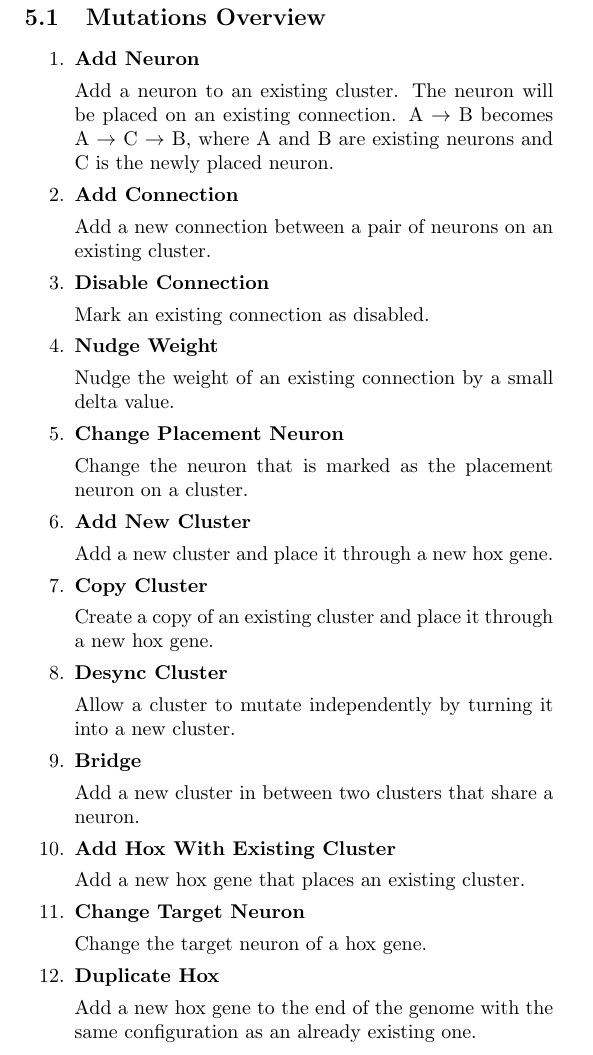
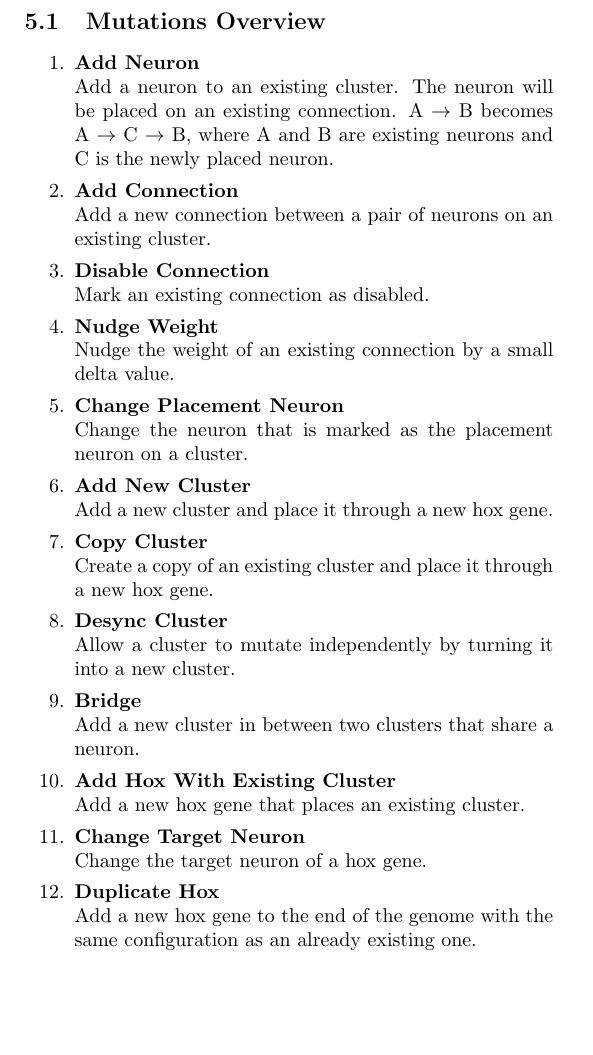
Before and after one commit to myelin-ai/whitepaper, a LaTeX paper (main.tex, which reads sections/mutations.tex): part of page 6 of 7, cut so that both start at the same text, the shorter picture padded with empty space. Compiled offline with pdfLaTeX.

Commit message:
Replace newline after item with \\

```diff
--- a/sections/mutations.tex
+++ b/sections/mutations.tex
@@ -4,53 +4,41 @@
 \subsection{Mutations Overview}
 
 \begin{enumerate}\itemsep0pt
-	\item \textbf{Add Neuron}
-
+	\item \textbf{Add Neuron} \\
 	Add a neuron to an existing cluster. The neuron will be placed on an existing connection.
 	A $\rightarrow$ B becomes A $\rightarrow$ C $\rightarrow$ B, where A and B are existing neurons and C is the newly placed neuron.
 
-	\item \textbf{Add Connection}
-
+	\item \textbf{Add Connection} \\
 	Add a new connection between a pair of neurons on an existing cluster.
 
-	\item \textbf{Disable Connection}
-
+	\item \textbf{Disable Connection} \\
 	Mark an existing connection as disabled.
 
-	\item \textbf{Nudge Weight}
-
+	\item \textbf{Nudge Weight} \\
 	Nudge the weight of an existing connection by a small delta value.
 
-	\item \textbf{Change Placement Neuron}
-
+	\item \textbf{Change Placement Neuron} \\
 	Change the neuron that is marked as the placement neuron on a cluster.
 
-	\item \textbf{Add New Cluster}
-
+	\item \textbf{Add New Cluster} \\
 	Add a new cluster and place it through a new hox gene.
 
-	\item \textbf{Copy Cluster}
-
+	\item \textbf{Copy Cluster} \\
 	Create a copy of an existing cluster and place it through a new hox gene.
 
-	\item \textbf{Desync Cluster}
-
+	\item \textbf{Desync Cluster} \\
 	Allow a cluster to mutate independently by turning it into a new cluster.
 
-	\item \textbf{Bridge}
-
+	\item \textbf{Bridge} \\
 	Add a new cluster in between two clusters that share a neuron.
 
-	\item \textbf{Add Hox With Existing Cluster}
-
+	\item \textbf{Add Hox With Existing Cluster} \\
 	Add a new hox gene that places an existing cluster.
 
-	\item \textbf{Change Target Neuron}
-
+	\item \textbf{Change Target Neuron} \\
 	Change the target neuron of a hox gene.
 
-	\item \textbf{Duplicate Hox}
-
+	\item \textbf{Duplicate Hox} \\
 	Add a new hox gene to the end of the genome with the same configuration as an already existing one.
 
 \end{enumerate}
```
